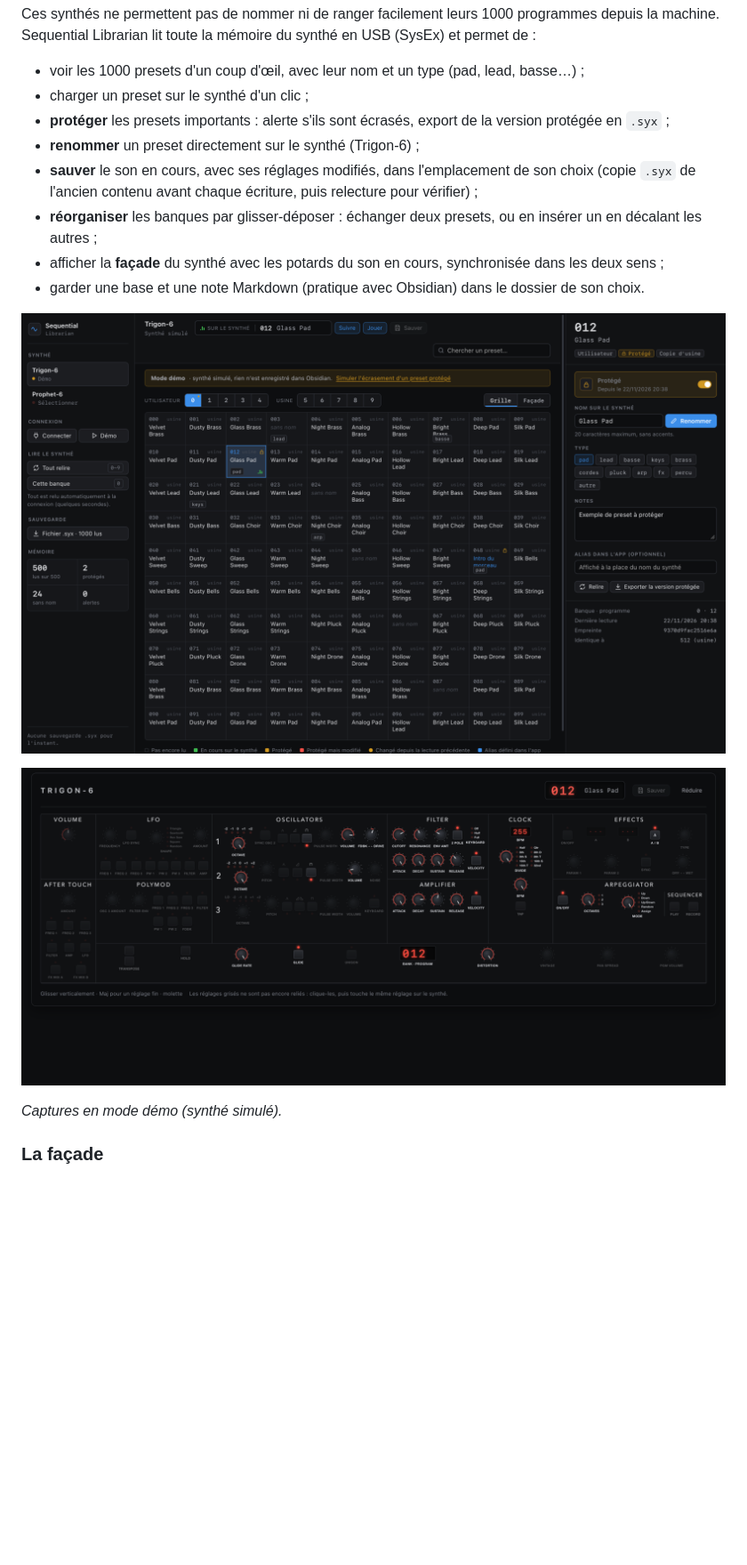
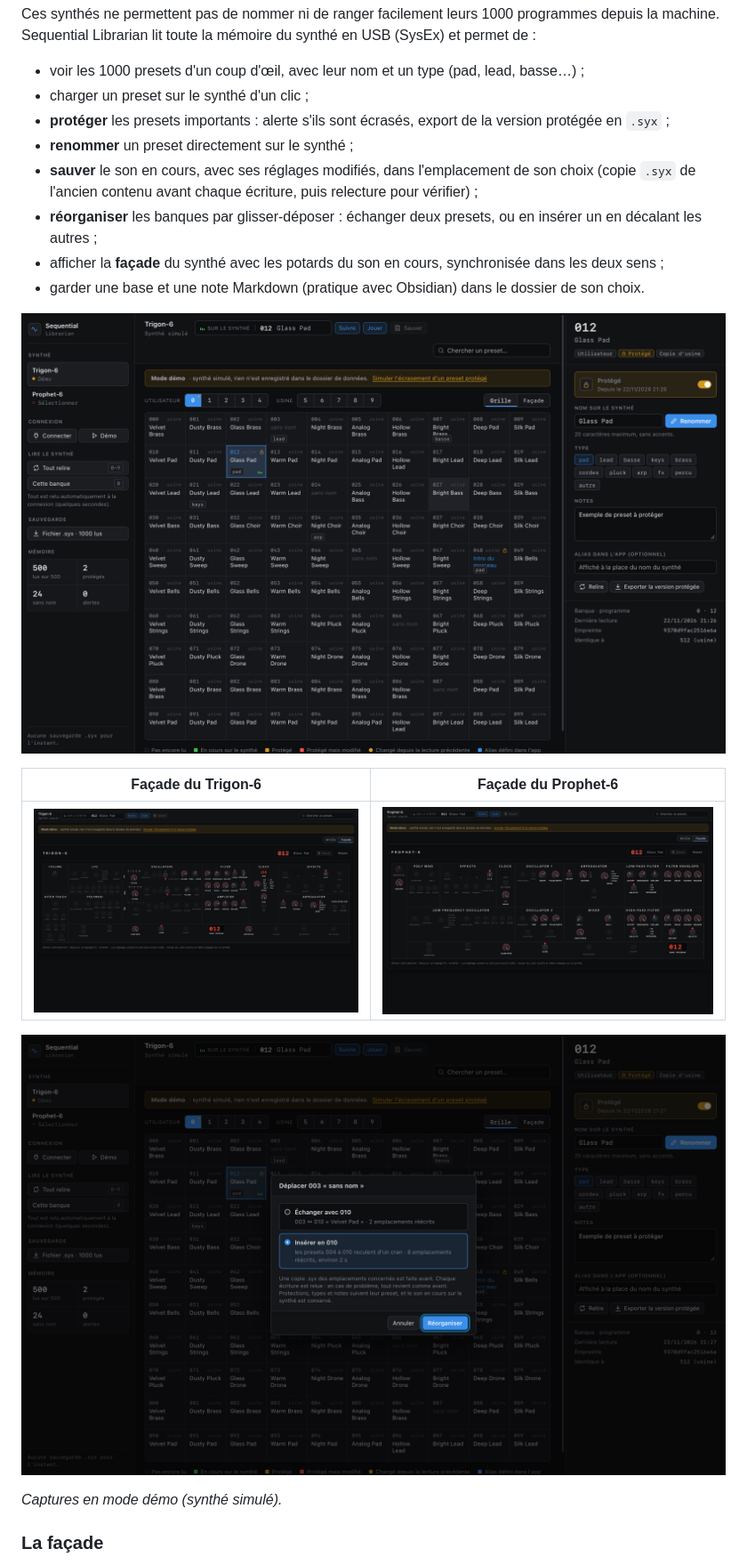
Before and after one commit to Durantoine/sequential-librarian, a Markdown page: README.md, the part around the change. Shown at 89% size. Drawn GitHub-style; pictures changed too: docs/screenshots/facade-prophet6.png (added), docs/screenshots/facade-trigon6.png (added), docs/screenshots/facade.png (deleted); blank space fills up the shorter version.

Commit message:
README : captures des deux façades et de la réorganisation

```diff
--- a/README.md
+++ b/README.md
@@ -7,7 +7,7 @@ Ces synthés ne permettent pas de nommer ni de ranger facilement leurs 1000 prog
 - voir les 1000 presets d'un coup d'œil, avec leur nom et un type (pad, lead, basse…) ;
 - charger un preset sur le synthé d'un clic ;
 - **protéger** les presets importants : alerte s'ils sont écrasés, export de la version protégée en `.syx` ;
-- **renommer** un preset directement sur le synthé (Trigon-6) ;
+- **renommer** un preset directement sur le synthé ;
 - **sauver** le son en cours, avec ses réglages modifiés, dans l'emplacement de son choix (copie `.syx` de l'ancien contenu avant chaque écriture, puis relecture pour vérifier) ;
 - **réorganiser** les banques par glisser-déposer : échanger deux presets, ou en insérer un en décalant les autres ;
 - afficher la **façade** du synthé avec les potards du son en cours, synchronisée dans les deux sens ;
@@ -15,7 +15,11 @@ Ces synthés ne permettent pas de nommer ni de ranger facilement leurs 1000 prog
 
 ![Grille des presets](docs/screenshots/grille.png)
 
-![Façade du Trigon-6](docs/screenshots/facade.png)
+| Façade du Trigon-6 | Façade du Prophet-6 |
+| :-: | :-: |
+| ![Façade du Trigon-6](docs/screenshots/facade-trigon6.png) | ![Façade du Prophet-6](docs/screenshots/facade-prophet6.png) |
+
+![Réorganisation par glisser-déposer](docs/screenshots/reorganiser.png)
 
 _Captures en mode démo (synthé simulé)._
 
```
